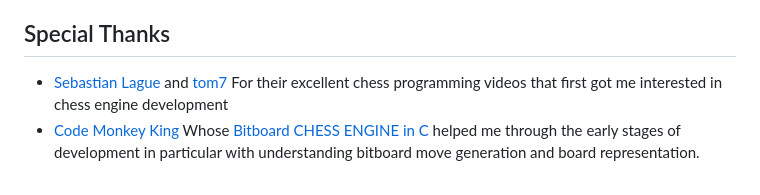
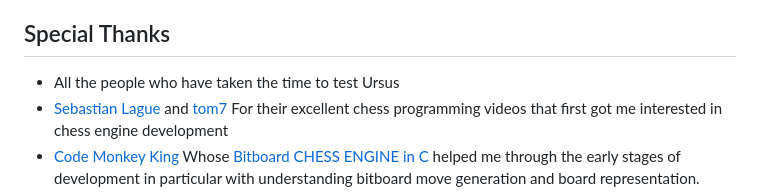
Before and after one commit to zchown/Ursus, a Markdown page: README.md, the part around one of its changes. Rendered like a GitHub page.

```diff
--- a/README.md
+++ b/README.md
@@ -88,6 +94,7 @@ Ursus implements the core UCI protocol. The table below summarizes supported com
 
 ## Special Thanks
 
+- All the people who have taken the time to test Ursus
 - [Sebastian Lague](https://www.youtube.com/c/SebastianLague) and [tom7](https://tom7.org/chess/) For their excellent chess programming videos that first got me interested in chess engine development
 - [Code Monkey King](https://www.youtube.com/@chessprogramming591) Whose [Bitboard CHESS ENGINE in C](https://www.youtube.com/playlist?list=PLmN0neTso3Jxh8ZIylk74JpwfiWNI76Cs) helped me through the early stages of development in particular with understanding bitboard move generation and board representation.
 - [Ciekce](https://github.com/Ciekce), author of [Stormphrax](https://github.com/Ciekce/Stormphrax) which I often used as a reference. Also for being a helpful resource for engine development.
```
Also changed, not shown: other parts of README.md (+6 -0 lines).
